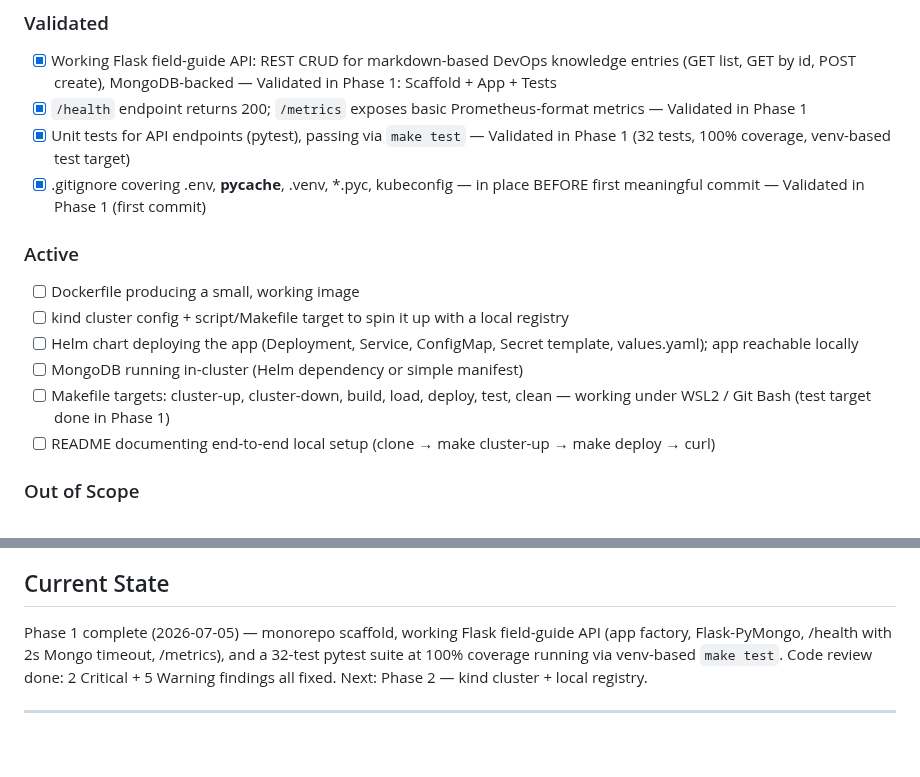
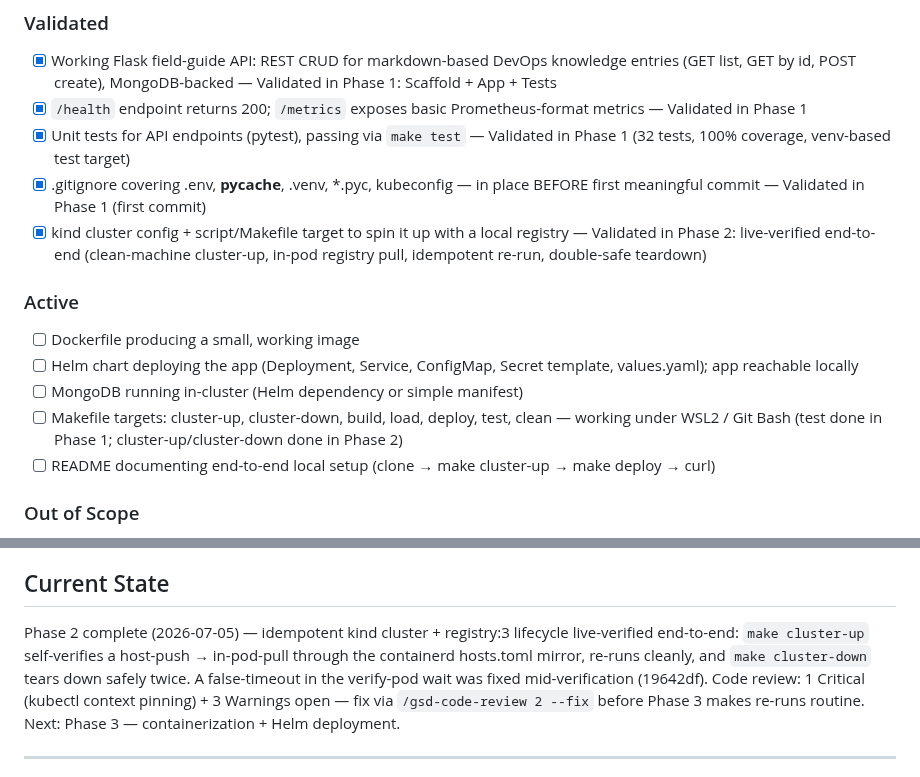
Before and after one commit to Dude775/k8s-launchpad, a Markdown page: .planning/PROJECT.md, 2 parts joined by grey strips. GitHub-like rendering; blank space fills up the shorter version.

Commit message:
evolve PROJECT.md after phase completion

```diff
--- a/.planning/PROJECT.md
+++ b/.planning/PROJECT.md
@@ -18,14 +18,14 @@ k8s-launchpad is a self-hosted Internal Developer Platform (IDP) — a "mini-Her
 - [x] `/health` endpoint returns 200; `/metrics` exposes basic Prometheus-format metrics — Validated in Phase 1
 - [x] Unit tests for API endpoints (pytest), passing via `make test` — Validated in Phase 1 (32 tests, 100% coverage, venv-based test target)
 - [x] .gitignore covering .env, __pycache__, .venv, *.pyc, kubeconfig — in place BEFORE first meaningful commit — Validated in Phase 1 (first commit)
+- [x] kind cluster config + script/Makefile target to spin it up with a local registry — Validated in Phase 2: live-verified end-to-end (clean-machine cluster-up, in-pod registry pull, idempotent re-run, double-safe teardown)
 
 ### Active
 
 - [ ] Dockerfile producing a small, working image
-- [ ] kind cluster config + script/Makefile target to spin it up with a local registry
 - [ ] Helm chart deploying the app (Deployment, Service, ConfigMap, Secret template, values.yaml); app reachable locally
 - [ ] MongoDB running in-cluster (Helm dependency or simple manifest)
-- [ ] Makefile targets: cluster-up, cluster-down, build, load, deploy, test, clean — working under WSL2 / Git Bash (test target done in Phase 1)
+- [ ] Makefile targets: cluster-up, cluster-down, build, load, deploy, test, clean — working under WSL2 / Git Bash (test done in Phase 1; cluster-up/cluster-down done in Phase 2)
 - [ ] README documenting end-to-end local setup (clone → make cluster-up → make deploy → curl)
 
 ### Out of Scope
@@ -85,6 +85,6 @@ This document evolves at phase transitions and milestone boundaries.
 
 ## Current State
 
-Phase 1 complete (2026-07-05) — monorepo scaffold, working Flask field-guide API (app factory, Flask-PyMongo, /health with 2s Mongo timeout, /metrics), and a 32-test pytest suite at 100% coverage running via venv-based `make test`. Code review done: 2 Critical + 5 Warning findings all fixed. Next: Phase 2 — kind cluster + local registry.
+Phase 2 complete (2026-07-05) — idempotent kind cluster + registry:3 lifecycle live-verified end-to-end: `make cluster-up` self-verifies a host-push → in-pod-pull through the containerd hosts.toml mirror, re-runs cleanly, and `make cluster-down` tears down safely twice. A false-timeout in the verify-pod wait was fixed mid-verification (19642df). Code review: 1 Critical (kubectl context pinning) + 3 Warnings open — fix via `/gsd-code-review 2 --fix` before Phase 3 makes re-runs routine. Next: Phase 3 — containerization + Helm deployment.
 
 ---
```
Also changed, not shown: other parts of .planning/PROJECT.md (+1 -1 lines).
